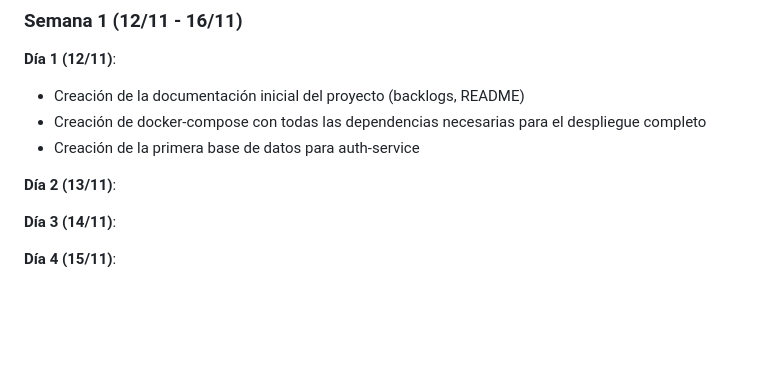
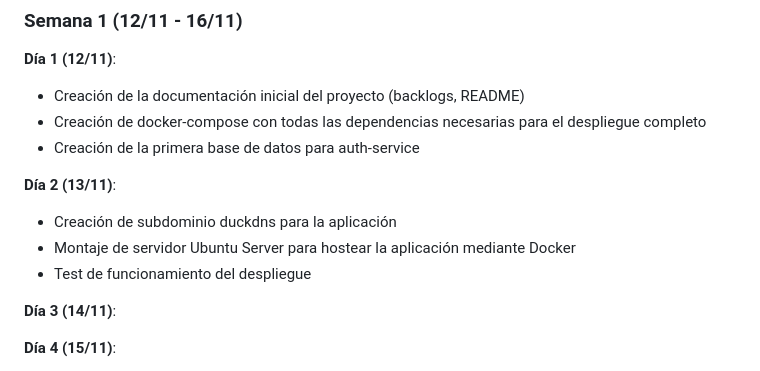
Before and after one commit to juanjooriveroo/comunikit, a Markdown page: doc/Sprint-1-Backlog.md, the part around one of its changes. Rendered like a GitHub page; blank space fills up the shorter version.

```diff
--- a/doc/Sprint-1-Backlog.md
+++ b/doc/Sprint-1-Backlog.md
@@ -120,6 +120,9 @@ Una historia se considera DONE cuando:
 - Creación de la primera base de datos para auth-service
 
 **Día 2 (13/11)**:
+- Creación de subdominio duckdns para la aplicación
+- Montaje de servidor Ubuntu Server para hostear la aplicación mediante Docker
+- Test de funcionamiento del despliegue
 
 **Día 3 (14/11)**:
 
```
Also changed, not shown: other parts of doc/Sprint-1-Backlog.md (+5 -5 lines), README.md (+2 -2 lines), doc/Project-Backlog.md (+1 -1 lines).
